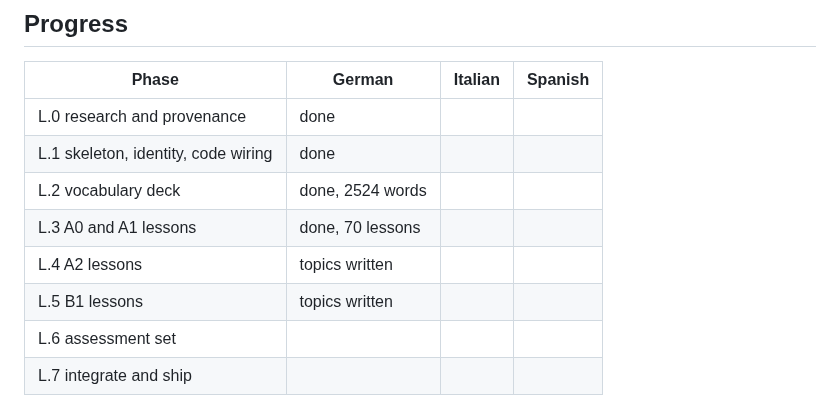
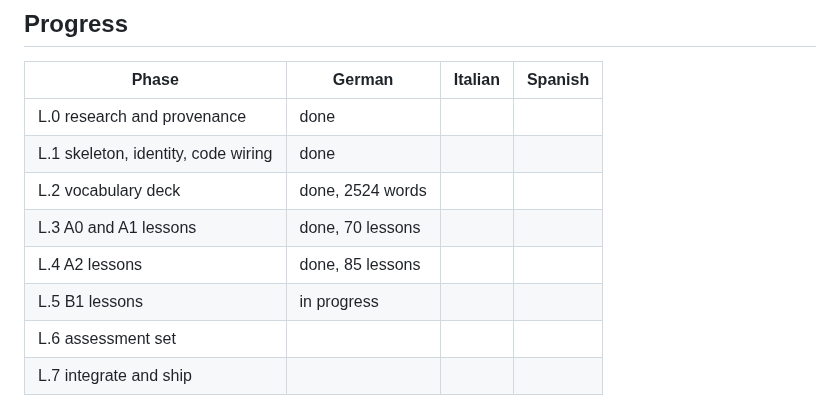
Before and after one commit to Al3grus/Corlang, a Markdown page: docs/new-languages-plan.md, the part around the change. Drawn GitHub-style.

Commit message:
docs: German A2 complete, 155 lessons authored and validated through A2
A0 15, A1 55, A2 85, matching the planned shape exactly, with days assembling contiguously 1 to 155 and every batch passing check_de.py.

```diff
--- a/docs/new-languages-plan.md
+++ b/docs/new-languages-plan.md
@@ -122,8 +122,8 @@ catch, build, release, push. **The language goes live in this phase and only thi
 | L.1 skeleton, identity, code wiring | done | | |
 | L.2 vocabulary deck | done, 2524 words | | |
 | L.3 A0 and A1 lessons | done, 70 lessons | | |
-| L.4 A2 lessons | topics written | | |
-| L.5 B1 lessons | topics written | | |
+| L.4 A2 lessons | done, 85 lessons | | |
+| L.5 B1 lessons | in progress | | |
 | L.6 assessment set | | | |
 | L.7 integrate and ship | | | |
 
```
